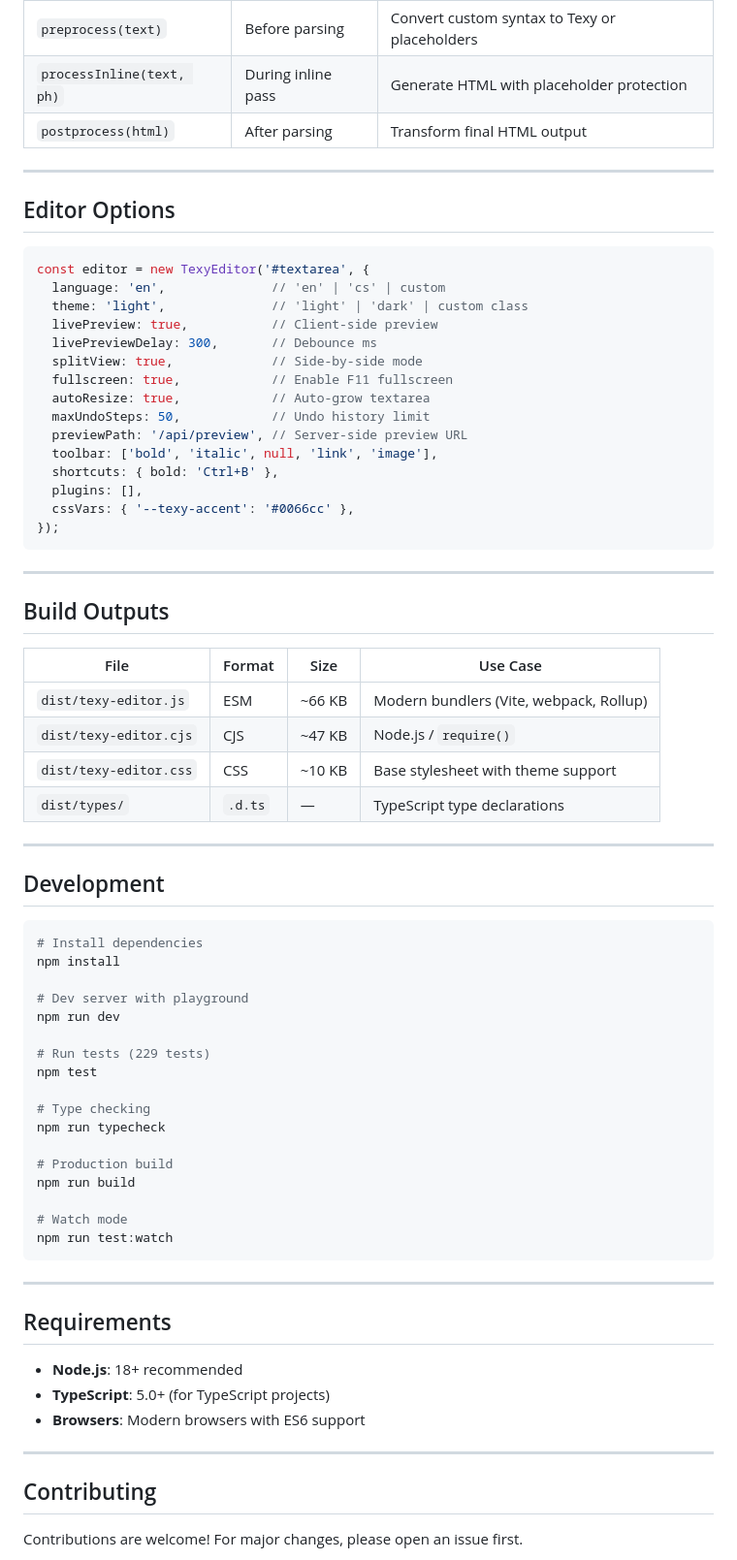
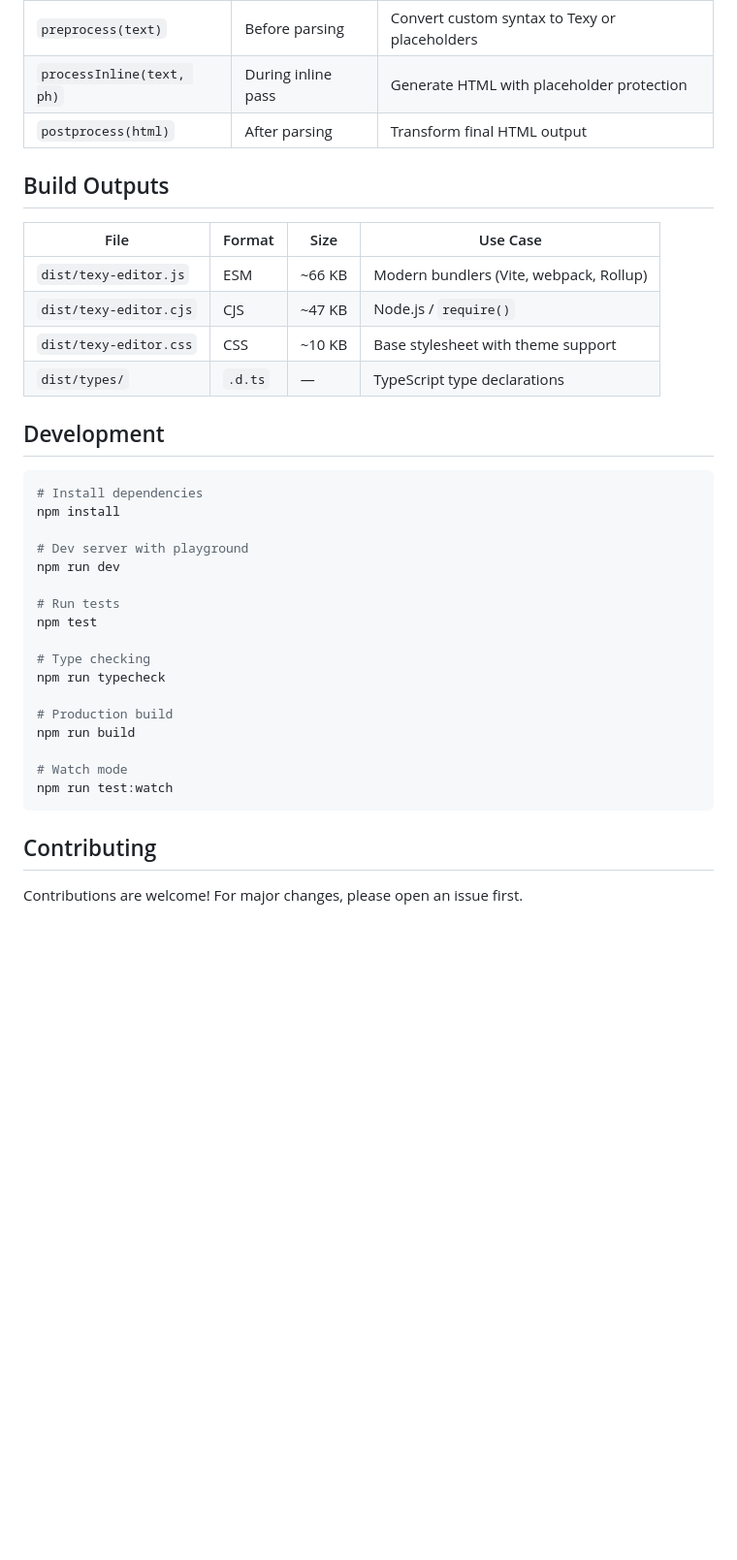
Before and after one commit to nks-hub/texy-ts-editor, a Markdown page: README.md, the part around one of its changes. Shown at 97% size. GitHub-like rendering; blank space fills up the shorter version.

````diff
--- a/README.md
+++ b/README.md
@@ -181,30 +189,6 @@ const parser = new TexyParser({ plugins: [mentionPlugin] });
 | `processInline(text, ph)` | During inline pass | Generate HTML with placeholder protection |
 | `postprocess(html)` | After parsing | Transform final HTML output |
 
----
-
-## Editor Options
-
-```typescript
-const editor = new TexyEditor('#textarea', {
-  language: 'en',              // 'en' | 'cs' | custom
-  theme: 'light',              // 'light' | 'dark' | custom class
-  livePreview: true,           // Client-side preview
-  livePreviewDelay: 300,       // Debounce ms
-  splitView: true,             // Side-by-side mode
-  fullscreen: true,            // Enable F11 fullscreen
-  autoResize: true,            // Auto-grow textarea
-  maxUndoSteps: 50,            // Undo history limit
-  previewPath: '/api/preview', // Server-side preview URL
-  toolbar: ['bold', 'italic', null, 'link', 'image'],
-  shortcuts: { bold: 'Ctrl+B' },
-  plugins: [],
-  cssVars: { '--texy-accent': '#0066cc' },
-});
-```
-
----
-
 ## Build Outputs
 
 | File | Format | Size | Use Case |
@@ -213,8 +197,6 @@ const editor = new TexyEditor('#textarea', {
 | `dist/texy-editor.cjs` | CJS | ~47 KB | Node.js / `require()` |
 | `dist/texy-editor.css` | CSS | ~10 KB | Base stylesheet with theme support |
 | `dist/types/` | `.d.ts` | — | TypeScript type declarations |
-
----
 
 ## Development
 
@@ -225,7 +207,7 @@ npm install
 # Dev server with playground
 npm run dev
 
-# Run tests (229 tests)
+# Run tests
 npm test
 
 # Type checking
@@ -237,16 +219,6 @@ npm run build
 # Watch mode
 npm run test:watch
 ```
-
----
-
-## Requirements
-
-- **Node.js**: 18+ recommended
-- **TypeScript**: 5.0+ (for TypeScript projects)
-- **Browsers**: Modern browsers with ES6 support
-
----
 
 ## Contributing
 
````
Also changed, not shown: other parts of README.md (+41 -33 lines).
